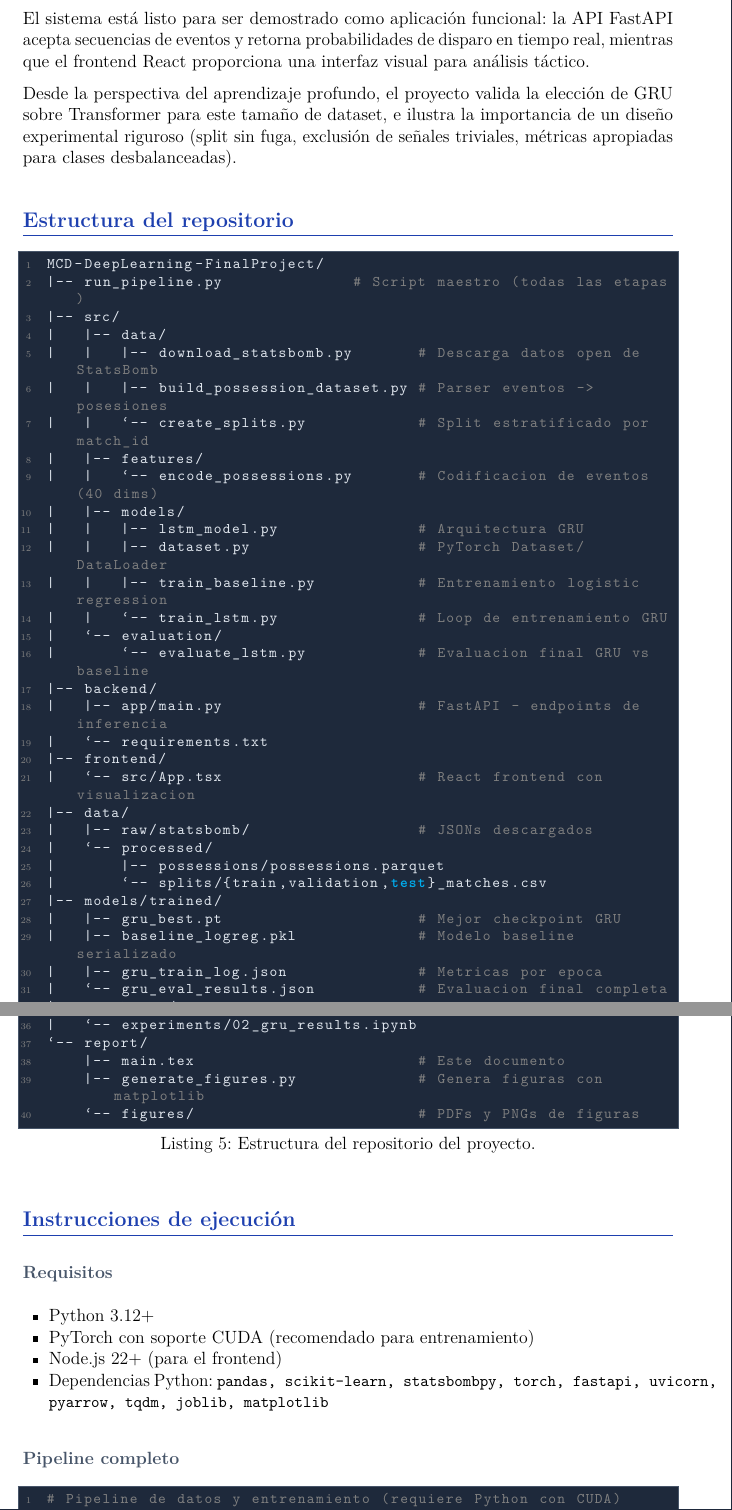
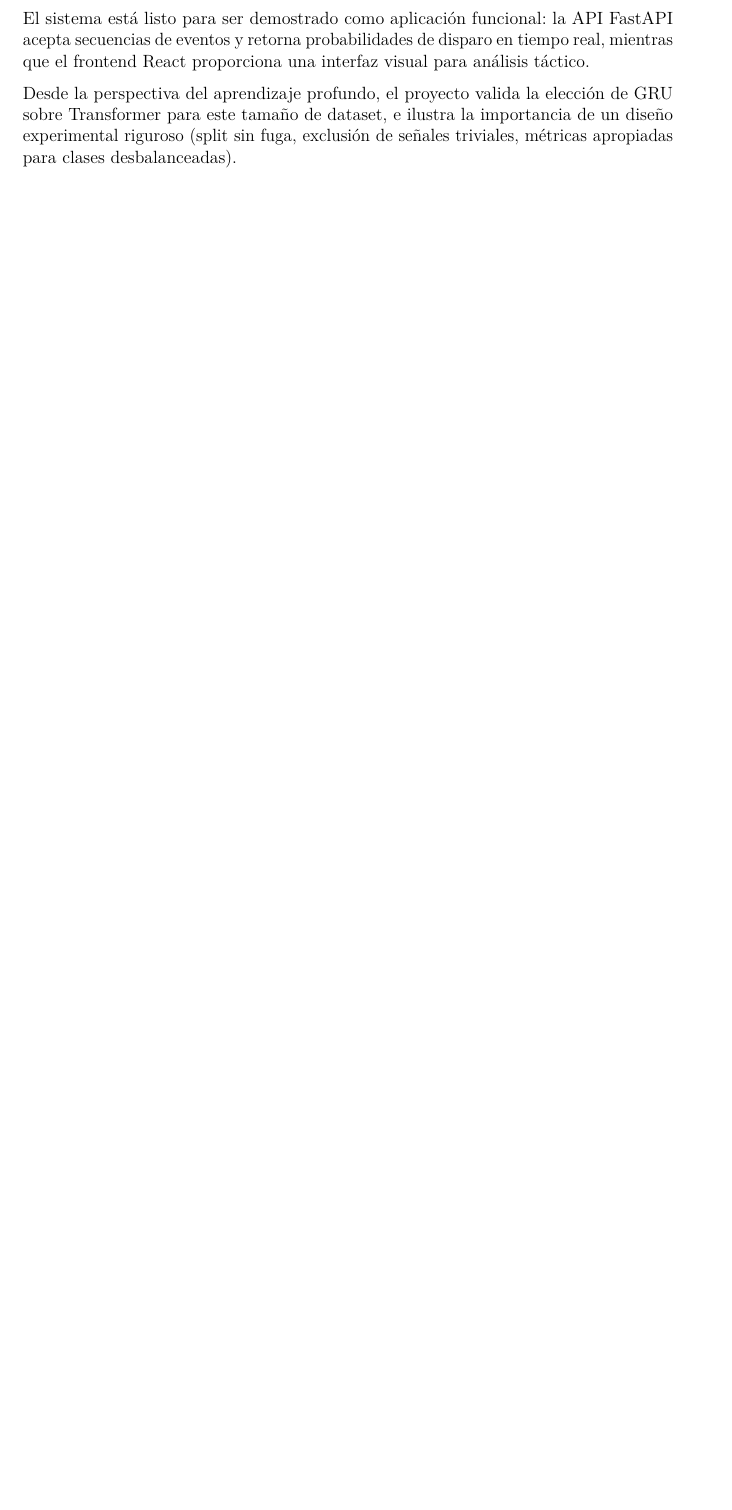
Before and after one commit to enriquegomeztagle/MCD-DeepLearning-FinalProject, a LaTeX paper (report/main.tex): two parts of pages 22 and 23 of 24 before the commit and part of page 21 of 22 after it, the two joined at a grey line, cut so that both start at the same text, the shorter picture padded with empty space. Compiled offline with pdfLaTeX.

Commit message:
docs: remove build/run code sections from report and recompile pdf

```diff
--- a/report/main.tex
+++ b/report/main.tex
@@ -1043,39 +1023,3 @@ métricas apropiadas para clases desbalanceadas).
 %% ═══════════════════════════════════════════════════════════════
 \appendix
 
-\section{Estructura del repositorio}
-\label{app:repo}
-
-\begin{lstlisting}[language=bash, caption={Estructura del repositorio del proyecto.}]
-MCD-DeepLearning-FinalProject/
-|-- run_pipeline.py              # Script maestro (todas las etapas)
-|-- src/
-|   |-- data/
-|   |   |-- download_statsbomb.py       # Descarga datos open de StatsBomb
-|   |   |-- build_possession_dataset.py # Parser eventos -> posesiones
-|   |   `-- create_splits.py            # Split estratificado por match_id
-|   |-- features/
-|   |   `-- encode_possessions.py       # Codificacion de eventos (40 dims)
-|   |-- models/
-|   |   |-- lstm_model.py               # Arquitectura GRU
-|   |   |-- dataset.py                  # PyTorch Dataset/DataLoader
-|   |   |-- train_baseline.py           # Entrenamiento logistic regression
-|   |   `-- train_lstm.py               # Loop de entrenamiento GRU
-|   `-- evaluation/
-|       `-- evaluate_lstm.py            # Evaluacion final GRU vs baseline
-|-- backend/
-|   |-- app/main.py                     # FastAPI - endpoints de inferencia
-|   `-- requirements.txt
-|-- frontend/
-|   `-- src/App.tsx                     # React frontend con visualizacion
-|-- data/
-|   |-- raw/statsbomb/                  # JSONs descargados
-|   `-- processed/
-|       |-- possessions/possessions.parquet
-|       `-- splits/{train,validation,test}_matches.csv
-|-- models/trained/
-|   |-- gru_best.pt                     # Mejor checkpoint GRU
-|   |-- baseline_logreg.pkl             # Modelo baseline serializado
-|   |-- gru_train_log.json              # Metricas por epoca
-|   `-- gru_eval_results.json           # Evaluacion final completa
-|-- notebooks/
@@ -1085,24 +1025,0 @@ MCD-DeepLearning-FinalProject/
-|   `-- experiments/02_gru_results.ipynb
-`-- report/
-    |-- main.tex                        # Este documento
-    |-- generate_figures.py             # Genera figuras con matplotlib
-    `-- figures/                        # PDFs y PNGs de figuras
-\end{lstlisting}
-
-\section{Instrucciones de ejecución}
-\label{app:run}
-
-\subsection{Requisitos}
-
-\begin{itemize}[leftmargin=1.5em, noitemsep]
-    \item Python 3.12+
-    \item PyTorch con soporte CUDA (recomendado para entrenamiento)
-    \item Node.js 22+ (para el frontend)
-    \item Dependencias Python: \code{pandas, scikit-learn, statsbombpy, torch, fastapi, uvicorn, pyarrow, tqdm, joblib, matplotlib}
-\end{itemize}
-
-\subsection{Pipeline completo}
-
-\begin{lstlisting}[language=bash, caption={Ejecución del pipeline completo.}]
-# Pipeline de datos y entrenamiento (requiere Python con CUDA)
-python run_pipeline.py all
```
Also changed, not shown: report/main.pdf, report/main.tex (32 more changed lines), 1 other file.
